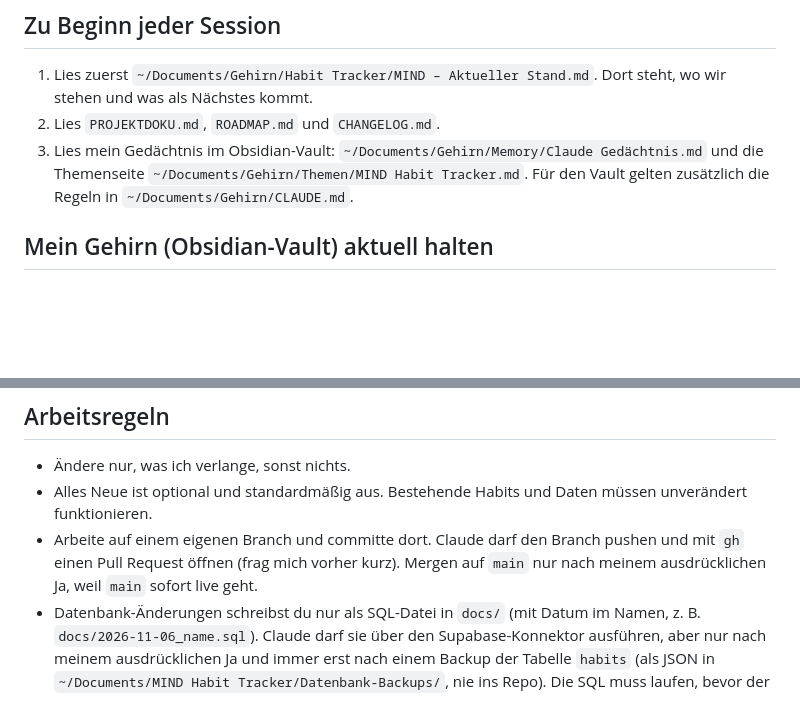
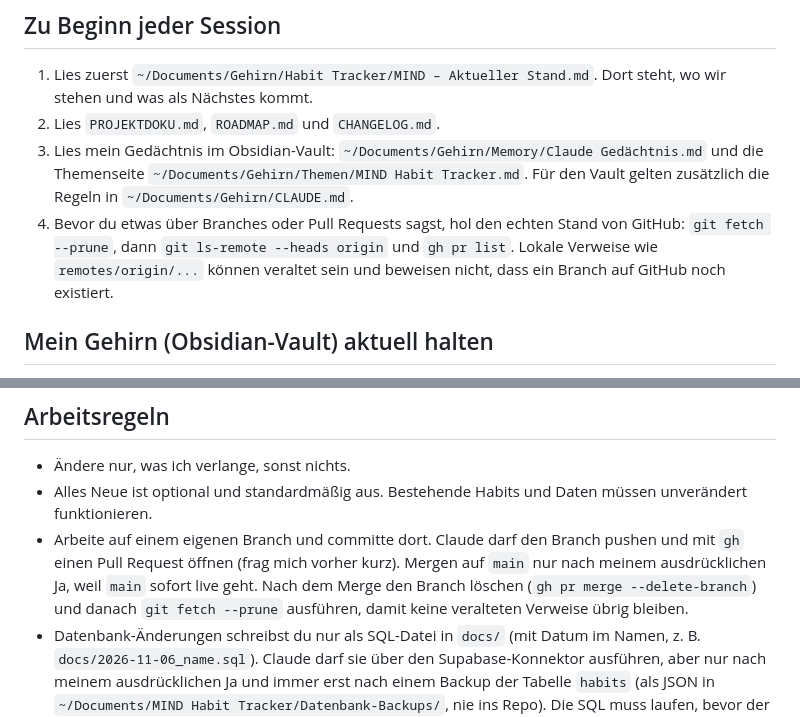
Before and after one commit to 2k6k4mfpzv-rgb/mind, a Markdown page: CLAUDE.md, 2 parts joined by grey strips. Rendered like a GitHub page; blank space fills up the shorter version.

```diff
--- a/CLAUDE.md
+++ b/CLAUDE.md
@@ -8,6 +8,7 @@ Ich starte Sessions normalerweise im Obsidian-Vault `~/Documents/Gehirn` (meine
 1. Lies zuerst `~/Documents/Gehirn/Habit Tracker/MIND – Aktueller Stand.md`. Dort steht, wo wir stehen und was als Nächstes kommt.
 2. Lies `PROJEKTDOKU.md`, `ROADMAP.md` und `CHANGELOG.md`.
 3. Lies mein Gedächtnis im Obsidian-Vault: `~/Documents/Gehirn/Memory/Claude Gedächtnis.md` und die Themenseite `~/Documents/Gehirn/Themen/MIND Habit Tracker.md`. Für den Vault gelten zusätzlich die Regeln in `~/Documents/Gehirn/CLAUDE.md`.
+4. Bevor du etwas über Branches oder Pull Requests sagst, hol den echten Stand von GitHub: `git fetch --prune`, dann `git ls-remote --heads origin` und `gh pr list`. Lokale Verweise wie `remotes/origin/...` können veraltet sein und beweisen nicht, dass ein Branch auf GitHub noch existiert.
 
 ## Mein Gehirn (Obsidian-Vault) aktuell halten
 Der Vault `~/Documents/Gehirn` ist mein Wissen. Was wir hier erarbeiten, muss dort landen, nicht nur im Chat oder im Repo:
@@ -20,7 +21,7 @@ Der Vault `~/Documents/Gehirn` ist mein Wissen. Was wir hier erarbeiten, muss do
 ## Arbeitsregeln
 - Ändere nur, was ich verlange, sonst nichts.
 - Alles Neue ist optional und standardmäßig aus. Bestehende Habits und Daten müssen unverändert funktionieren.
-- Arbeite auf einem eigenen Branch und committe dort. Claude darf den Branch pushen und mit `gh` einen Pull Request öffnen (frag mich vorher kurz). Mergen auf `main` nur nach meinem ausdrücklichen Ja, weil `main` sofort live geht.
+- Arbeite auf einem eigenen Branch und committe dort. Claude darf den Branch pushen und mit `gh` einen Pull Request öffnen (frag mich vorher kurz). Mergen auf `main` nur nach meinem ausdrücklichen Ja, weil `main` sofort live geht. Nach dem Merge den Branch löschen (`gh pr merge --delete-branch`) und danach `git fetch --prune` ausführen, damit keine veralteten Verweise übrig bleiben.
 - Datenbank-Änderungen schreibst du nur als SQL-Datei in `docs/` (mit Datum im Namen, z. B. `docs/2026-11-06_name.sql`). Claude darf sie über den Supabase-Konnektor ausführen, aber nur nach meinem ausdrücklichen Ja und immer erst nach einem Backup der Tabelle `habits` (als JSON in `~/Documents/MIND Habit Tracker/Datenbank-Backups/`, nie ins Repo). Die SQL muss laufen, bevor der Code auf `main` geht.
 - Keine Popups (`confirm`/`alert`). Keine Schlüssel oder Passwörter in den Code (der öffentliche `anon`-Key ist die einzige Ausnahme, der `service_role`-Key nie).
 - Qualität vor Quantität. Ich bin Anfänger: erkläre mir Schritte konkret und kurz, auf Deutsch.
```
Also changed, not shown: CHANGELOG.md (+5 -0 lines).
